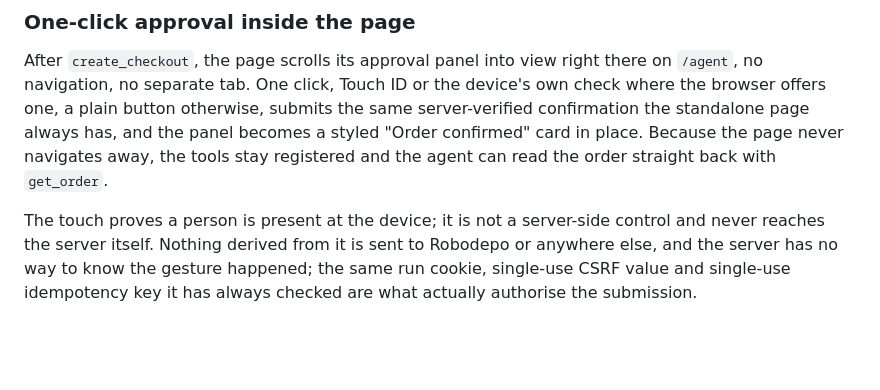
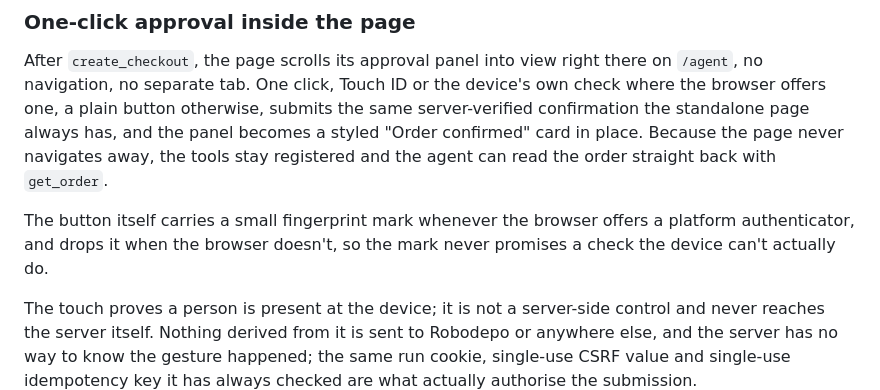
Before and after one commit to Web3Zero/robodepo-webmcp, a Markdown page: README.md, the part around the change. GitHub-like rendering; blank space fills up the shorter version.

Commit message:
One-click approval with fingerprint mark; mirror of a58b0ef

```diff
--- a/README.md
+++ b/README.md
@@ -235,6 +235,10 @@ confirmation the standalone page always has, and the panel becomes a styled "Ord
 confirmed" card in place. Because the page never navigates away, the tools stay
 registered and the agent can read the order straight back with `get_order`.
 
+The button itself carries a small fingerprint mark whenever the browser offers a
+platform authenticator, and drops it when the browser doesn't, so the mark never
+promises a check the device can't actually do.
+
 The touch proves a person is present at the device; it is not a server-side control and
 never reaches the server itself. Nothing derived from it is sent to Robodepo or anywhere
 else, and the server has no way to know the gesture happened; the same run cookie,
```
